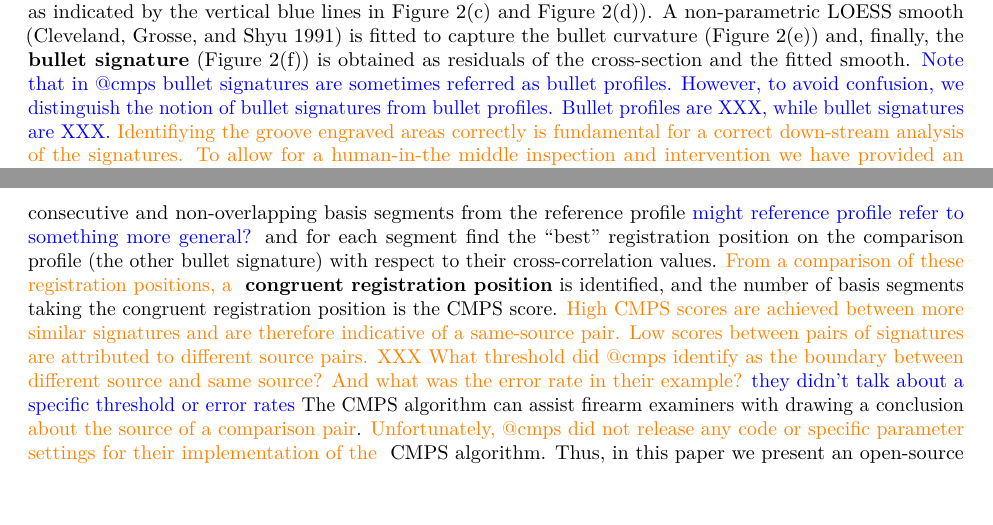
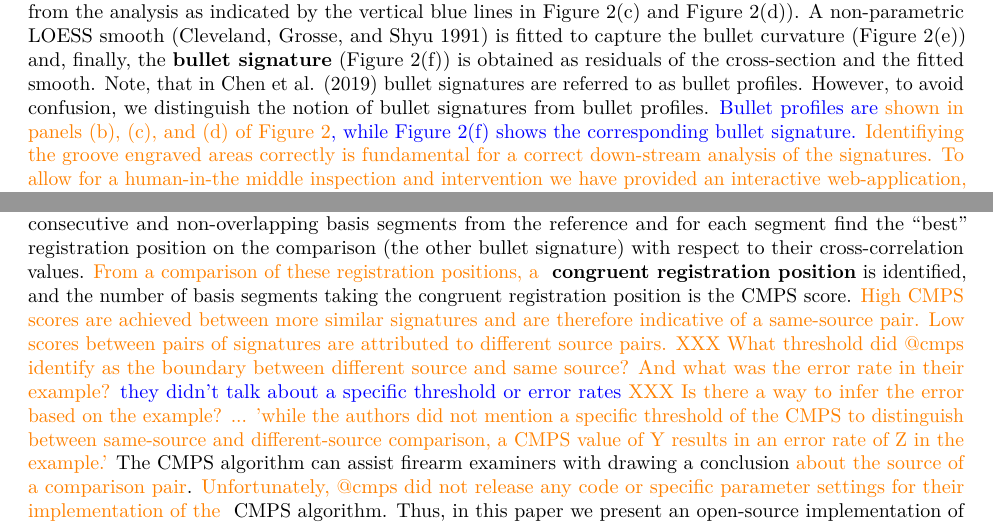
Before and after one commit to willju-wangqian/CMPSpaper, an R Markdown document (CMPSpaper_writing/CMPSpaper_writing.Rmd): two parts of pages 2 and 4 of 11, joined at a grey line, cut so that both start at the same text, the shorter picture padded with empty space. Rendered offline with R 4.5, knitr and Pandoc, then LaTeX, with nearby package versions; drawn as R Markdown's standard PDF in place of the format the file asks for.

Commit message:
couple of edits

```diff
--- a/CMPSpaper_writing/CMPSpaper_writing.Rmd
+++ b/CMPSpaper_writing/CMPSpaper_writing.Rmd
@@ -90,7 +90,7 @@ The automated framework  used in this paper was proposed by @aoas. In order to o
 <!--\hh{The next section is at an awkward level of detail - there's lots of details, but without the parameter settings it is still not a reproducible description. Could you instead describe things conceptually, and then link to the code that does this particular image?} -->
 The white horizontal line in \autoref{fig:process}(a) indicates which cross-section was identified by the algorithm to represent the LEA; \autoref{fig:process}(b) shows the corresponding cross-sectional view. <!--Then we can acquire the crosscut data (`ccdata`) of the scan at this height. --> \hh{XXX passive voice for things that are not part of this paper :)}
 Groove engraved areas are removed from the analysis as indicated by the vertical blue lines in \autoref{fig:process}(c) and \autoref{fig:process}(d)). A non-parametric LOESS smooth  [@loess] is fitted to capture the bullet curvature (\autoref{fig:process}(e)) and, finally, the **bullet signature** (\autoref{fig:process}(f)) is obtained as residuals of the cross-section and the fitted smooth.
-\wj{Note that in @cmps bullet signatures are sometimes referred as bullet profiles. However, to avoid confusion, we distinguish the notion of bullet signatures from bullet profiles. Bullet profiles are XXX, while bullet signatures are XXX.}
+Note, that in @cmps bullet signatures are  referred to as bullet profiles. However, to avoid confusion, we distinguish the notion of bullet signatures from bullet profiles. \wj{Bullet profiles are \hh{shown in panels (b), (c), and (d) of \autoref{fig:process}}, while \autoref{fig:process}(f) shows the corresponding bullet signature.}
 \hh{Identifiying the groove engraved areas correctly is fundamental for a correct down-stream analysis of the signatures. To allow for a human-in-the middle inspection and intervention we have provided an interactive web-application, implemented as `R` Shiny App [@shiny],}   `bulletinspectR` to identify and correct those errors.
 \hh{An example of the extraction process with corresponding code and parameter settings can be found at XXX.}
 Note that \hh{the process of extracting signatures might be different from the one used in @cmps because no code or parameter settings are made available publicly.}
@@ -109,10 +109,10 @@ knitr::include_graphics("img/figure1_v2.PNG", dpi = 100)
 
 ### Conceptual idea of CMPS
 \hh{Most algorithms for comparing striation marks are based on the digitized signatures XXX and produce a similarity score (some citations: chumbley score, Ganesh's fix, vorburger's ccf paper, hare).}
- The congruent matching profile segments (CMPS) algorithm, developed by @cmps for "objective comparison of striated tool marks", is one such algorithm. The algorithm's main idea  is to take a set of consecutive and non-overlapping basis segments from  the reference profile \wj{might reference profile refer to something more general?}  and  for each segment find the "best" registration position on the comparison profile (the other bullet signature) with respect to their cross-correlation values. \hh{From a comparison of these registration positions, a } **congruent registration position** is identified, and the number of basis segments taking the congruent registration position is the CMPS score.
+ The congruent matching profile segments (CMPS) algorithm, developed by @cmps for "objective comparison of striated tool marks", is one such algorithm. The algorithm's main idea  is to take a set of consecutive and non-overlapping basis segments from  the reference   and  for each segment find the "best" registration position on the comparison  (the other bullet signature) with respect to their cross-correlation values. \hh{From a comparison of these registration positions, a } **congruent registration position** is identified, and the number of basis segments taking the congruent registration position is the CMPS score.
 \hh{High CMPS scores are achieved between more similar signatures and are therefore indicative of a same-source pair. Low scores between pairs of signatures are attributed to different source pairs.}
 \hh{XXX What threshold did @cmps identify as the boundary between different source and same source? And what was the error rate in their example?}
-\wj{they didn't talk about a specific threshold or error rates}
+\wj{they didn't talk about a specific threshold or error rates} \hh{XXX Is there a way to infer the error based on the example? ... 'while the authors did not mention a specific threshold of the CMPS to distinguish between same-source and different-source comparison, a CMPS value of Y results in an error rate of Z in the example.'}
  The CMPS algorithm can assist firearm examiners with drawing a conclusion \hh{about the source of a comparison pair}. \hh{Unfortunately, @cmps did not release any code or specific parameter settings for their implementation of the } CMPS algorithm.
 Thus, in this paper we present an open-source implementation of the CMPS algorithm \hh{in the R package CMPS available from XXX github / CRAN}.
 With our implementation, one can compute the CMPS score of a comparison using the following code:
```
